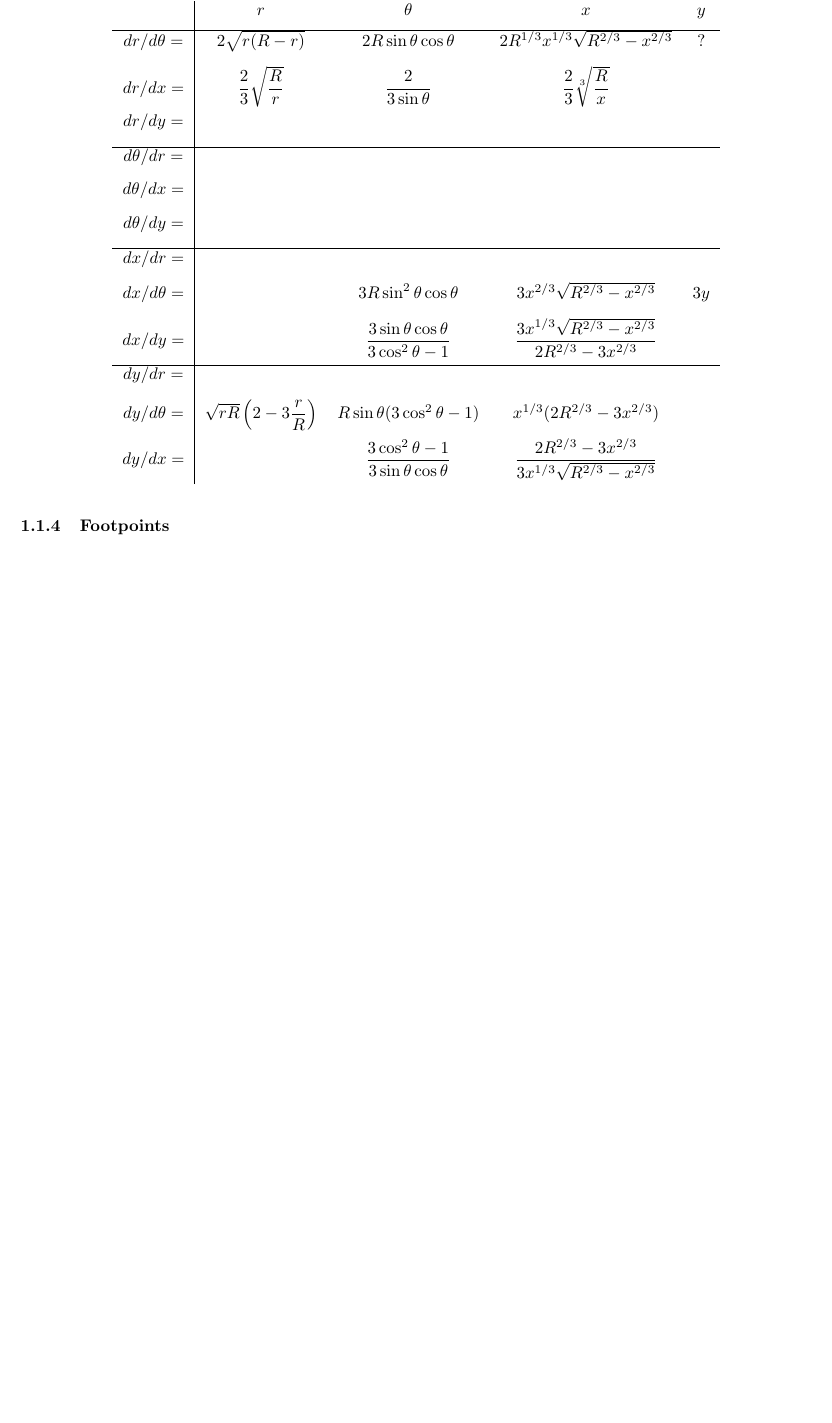
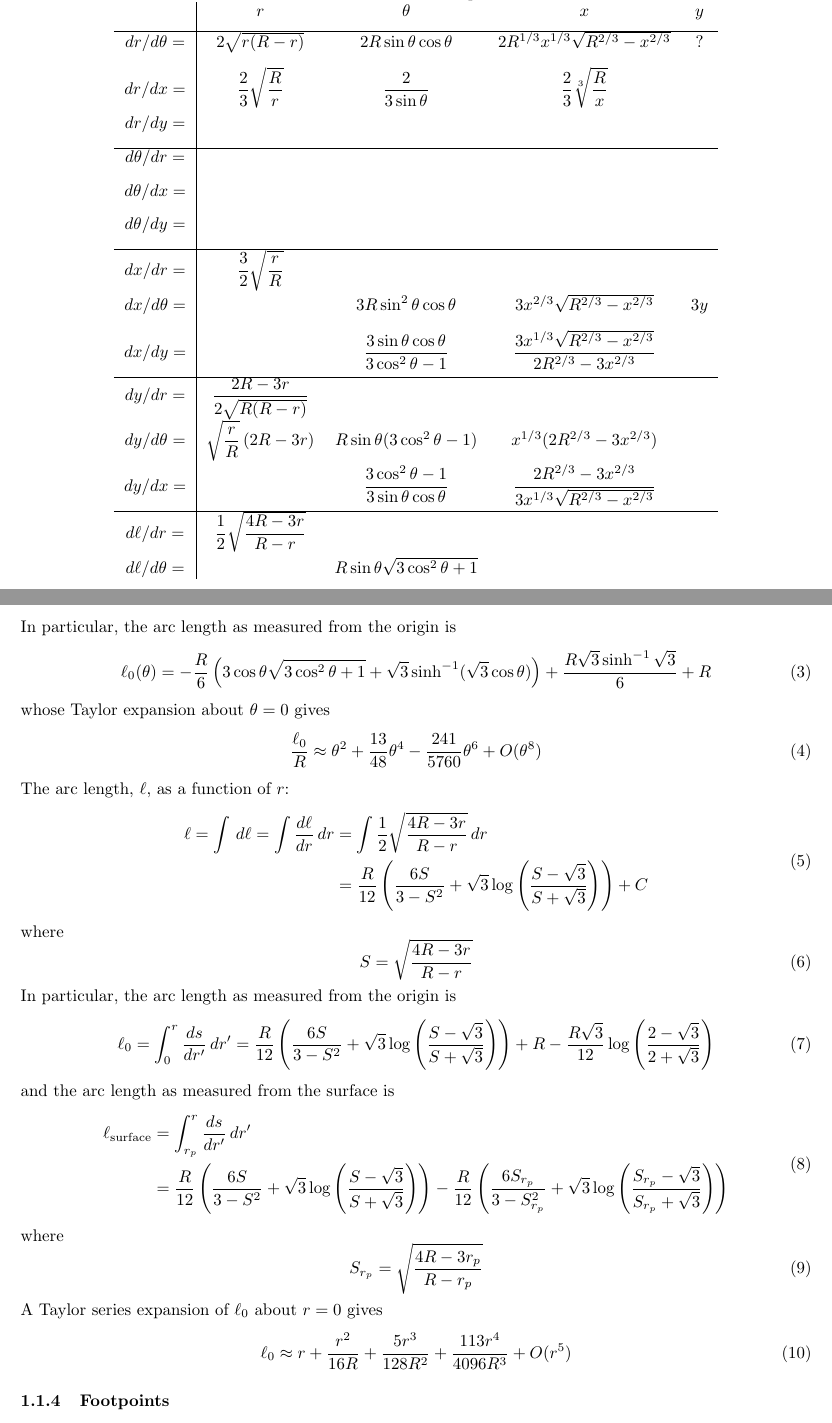
Before and after one commit to robotopia/pulsar-formulae, a LaTeX document (formulae.tex): part of page 3 of 9 before the commit and two parts of pages 3 and 4 of 10 after it, the two joined at a grey line, cut so that both start at the same text, the shorter picture padded with empty space. Compiled offline with pdfLaTeX.

Commit message:
Added a bunch of arc length formulas and derivations

```diff
--- a/formulae.tex
+++ b/formulae.tex
@@ -58,5 +59,5 @@ See Table \ref{tbl:dipolarderiv}.
 
-\begin{table}[!ht]
+\begin{table}[!p]
     \centering
     \caption{The derivatives of the expressions in Table \ref{tbl:dipolar}}
     \label{tbl:dipolarderiv}
@@ -71,13 +72,16 @@ See Table \ref{tbl:dipolarderiv}.
         $d\theta/dx =$ & & & & \\[8pt]
         $d\theta/dy =$ & & & & \\[8pt]
         \hline
-        $dx/dr =$      & & & & \\[8pt]
+        $dx/dr =$      & $\dfrac32\sqrt{\dfrac{r}{R}}$ & & & \\[8pt]
         $dx/d\theta =$ & & $3R\sin^2\theta\cos\theta$ & $3x^{2/3} \sqrt{R^{2/3} - x^{2/3}}$ & $3y$ \\[8pt]
         $dx/dy =$      & & $\dfrac{3\sin\theta\cos\theta}{3\cos^2\theta-1}$ & $\dfrac{3x^{1/3}\sqrt{R^{2/3} - x^{2/3}}}{2R^{2/3} - 3x^{2/3}}$ & \\[8pt]
         \hline
-        $dy/dr =$      & & & & \\[8pt]
-        $dy/d\theta =$ & $\sqrt{rR}\left(2-3\dfrac{r}{R}\right)$ & $R\sin\theta(3\cos^2\theta - 1)$ & $x^{1/3}(2R^{2/3} - 3x^{2/3})$ & \\[8pt]
+        $dy/dr =$      & $\dfrac{2R-3r}{2\sqrt{R(R-r)}}$ & & & \\[8pt]
+        $dy/d\theta =$ & $\sqrt{\dfrac{r}{R}}\left(2R-3r\right)$ & $R\sin\theta(3\cos^2\theta - 1)$ & $x^{1/3}(2R^{2/3} - 3x^{2/3})$ & \\[8pt]
         $dy/dx =$      & & $\dfrac{3\cos^2\theta-1}{3\sin\theta\cos\theta}$ & $\dfrac{2R^{2/3} - 3x^{2/3}}{3x^{1/3}\sqrt{R^{2/3} - x^{2/3}}}$ & \\[8pt]
+        \hline
+        $d\ell/dr =$ & $\dfrac12 \sqrt{\dfrac{4R-3r}{R-r}}$ & & & \\[8pt]
+        $d\ell/d\theta =$ & & $R\sin\theta \sqrt{3\cos^2\theta + 1}$ & &
     \end{tabular}
 \end{table}
 
@@ -91,3 +97,46 @@ The arc length of a field line, as a function of $\theta$:
+In particular, the arc length as measured from the origin is
+\begin{equation}
+    \ell_0(\theta) = -\frac{R}{6}\left(3\cos\theta\sqrt{3\cos^2\theta + 1} + \sqrt{3}\sinh^{-1}(\sqrt{3}\cos\theta)\right) +
+                      \frac{R\sqrt{3}\sinh^{-1}\sqrt{3}}{6} + R
+\end{equation}
+whose Taylor expansion about $\theta = 0$ gives
+\begin{equation}
+    \frac{\ell_0}{R} \approx \theta^2 + \frac{13}{48}\theta^4 - \frac{241}{5760}\theta^6 + O(\theta^8)
+\end{equation}
+The arc length, $\ell$, as a function of $r$:
+\begin{equation}
+    \begin{aligned}
+        \ell = \int\,d\ell = \int\deriv{\ell}{r}\,dr
+            &= \int \frac12 \sqrt{\frac{4R-3r}{R-r}} \, dr \\
+            &= \frac{R}{12}\left(\frac{6S}{3 - S^2} + \sqrt{3}\log\left(\frac{S - \sqrt{3}}{S + \sqrt{3}}\right)\right) + C
+    \end{aligned}
+\end{equation}
+where
+\begin{equation}
+    S = \sqrt{\frac{4R-3r}{R-r}}
+\end{equation}
+In particular, the arc length as measured from the origin is
+\begin{equation}
+    \ell_0 = \int_0^r \deriv{s}{r^\prime} \,dr^\prime
+           = \frac{R}{12}\left(\frac{6S}{3 - S^2} + \sqrt{3}\log\left(\frac{S - \sqrt{3}}{S + \sqrt{3}}\right)\right) +
+             R - \frac{R\sqrt{3}}{12}\log\left(\frac{2-\sqrt{3}}{2+\sqrt{3}}\right)
+\end{equation}
+and the arc length as measured from the surface is
+\begin{equation}
+    \begin{aligned}
+        \ell_\text{surface} &= \int_{r_p}^r \deriv{s}{r^\prime} \,dr^\prime \\
+               &= \frac{R}{12}\left(\frac{6S}{3 - S^2} + \sqrt{3}\log\left(\frac{S - \sqrt{3}}{S + \sqrt{3}}\right)\right) -
+                  \frac{R}{12}\left(\frac{6S_{r_p}}{3 - S_{r_p}^2} + \sqrt{3}\log\left(\frac{S_{r_p} -
+                  \sqrt{3}}{S_{r_p} + \sqrt{3}}\right)\right)
+     \end{aligned}
+\end{equation}
+where
+\begin{equation}
+    S_{r_p} = \sqrt{\frac{4R-3r_p}{R-r_p}}
+\end{equation}
+A Taylor series expansion of $\ell_0$ about $r=0$ gives
+\begin{equation}
+    \ell_0 \approx r + \frac{r^2}{16R} + \frac{5r^3}{128R^2} + \frac{113r^4}{4096R^3} + O(r^5)
 \end{equation}
 
 \subsubsection{Footpoints}
```
Also changed, not shown: formulae.tex (7 more changed lines).
